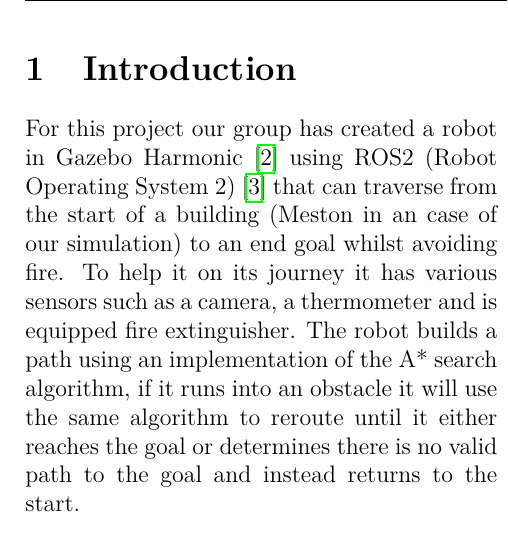
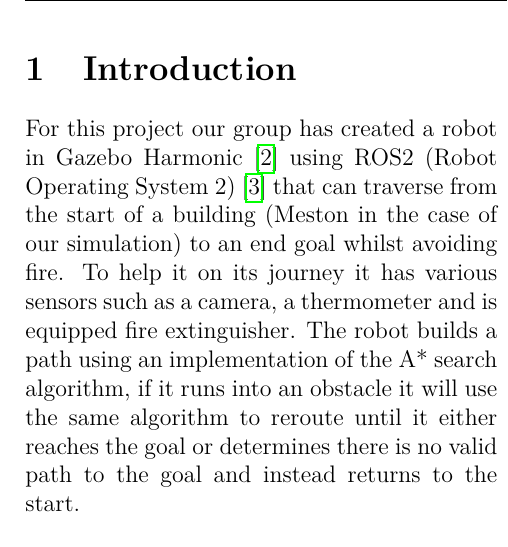
Before and after one commit to Tusneel/Robotics_Report, a LaTeX document (report.tex): part of one column of page 3 of 5, cut so that both start at the same text. Compiled offline with pdfLaTeX.

Commit message:
Update report.tex

```diff
--- a/report.tex
+++ b/report.tex
@@ -64,7 +64,7 @@
 
 For this project our group has created a robot
 in Gazebo Harmonic \cite{gazebodocs} using ROS2 (Robot Operating System 2) \cite{ros2} that can traverse from the
-start of a building (Meston in an case of our simulation) to an end goal
+start of a building (Meston in the case of our simulation) to an end goal
 whilst avoiding fire. To help it on its journey
 it has various sensors such as a camera, a thermometer
 and is equipped fire extinguisher. The robot builds a path using an implementation of the A*
```
